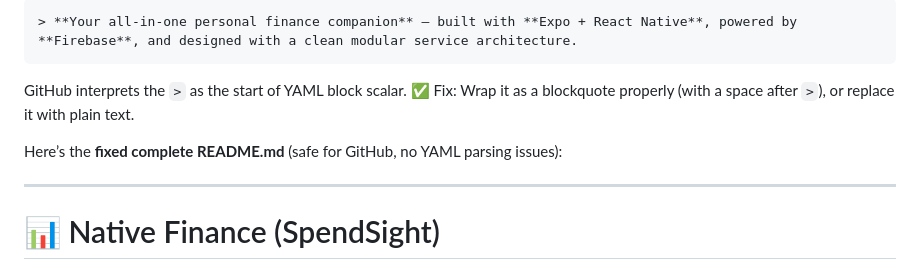
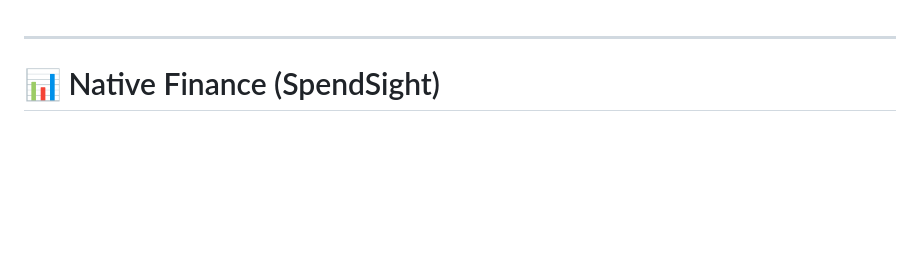
Before and after one commit to orion343dream/Native-Finance-Mobile-Application-By-React-Native, a Markdown page: README.md, the part around the change. Drawn GitHub-style; blank space fills up the shorter version.

````diff
--- a/README.md
+++ b/README.md
@@ -1,12 +1,3 @@
-```md
-> **Your all-in-one personal finance companion** — built with **Expo + React Native**, powered by **Firebase**, and designed with a clean modular service architecture.
-```
-
-GitHub interprets the `>` as the start of YAML block scalar.
-✅ Fix: Wrap it as a blockquote properly (with a space after `>`), or replace it with plain text.
-
-Here’s the **fixed complete README.md** (safe for GitHub, no YAML parsing issues):
-
 ---
 
 # 📊 Native Finance (SpendSight)
````
